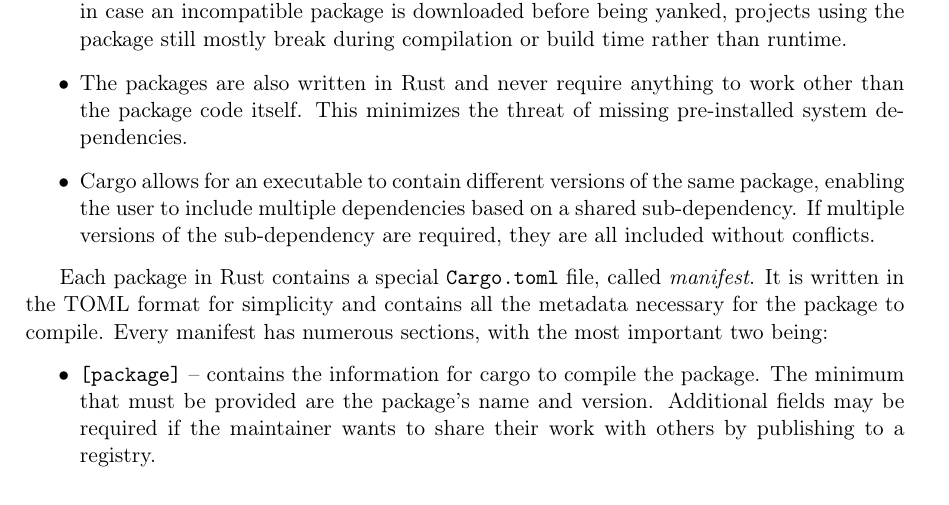
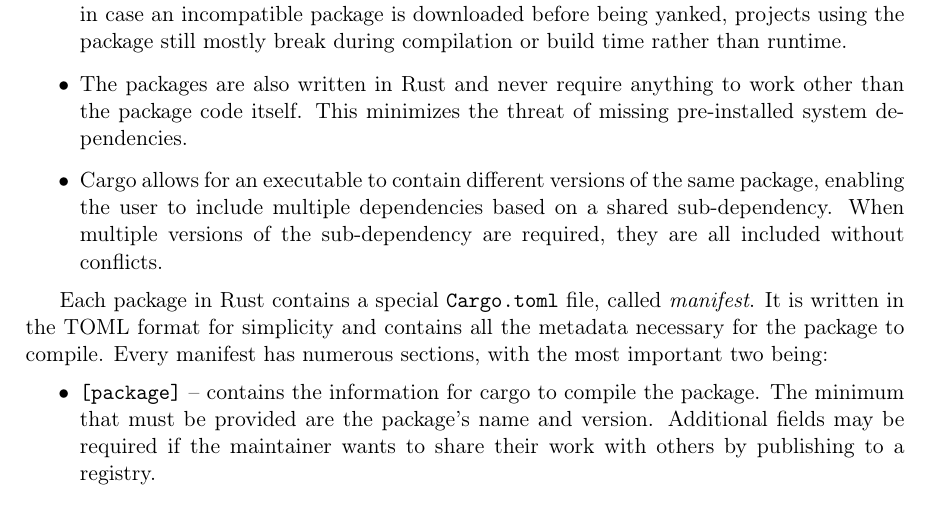
Before and after one commit to tonowak/bachelors-thesis, a LaTeX thesis (thesis-en.tex): part of page 12 of 29, cut so that both start at the same text. Compiled offline with pdfLaTeX.

Commit message:
Update thesis-en.tex
Co-authored-by: Tomasz Nowak <36604952+tonowak@users.noreply.github.com>

```diff
--- a/thesis-en.tex
+++ b/thesis-en.tex
@@ -164,7 +164,7 @@ cargo has many advantages making it a lot safer than pip:
 		system dependencies.
 	\item Cargo allows for an executable to contain different versions of the same package,
 		enabling the user to include multiple dependencies based on a shared sub-dependency.
-		If multiple versions of the sub-dependency are required, they are all included
+		When multiple versions of the sub-dependency are required, they are all included
 		without conflicts.
 \end{itemize}
 
```
